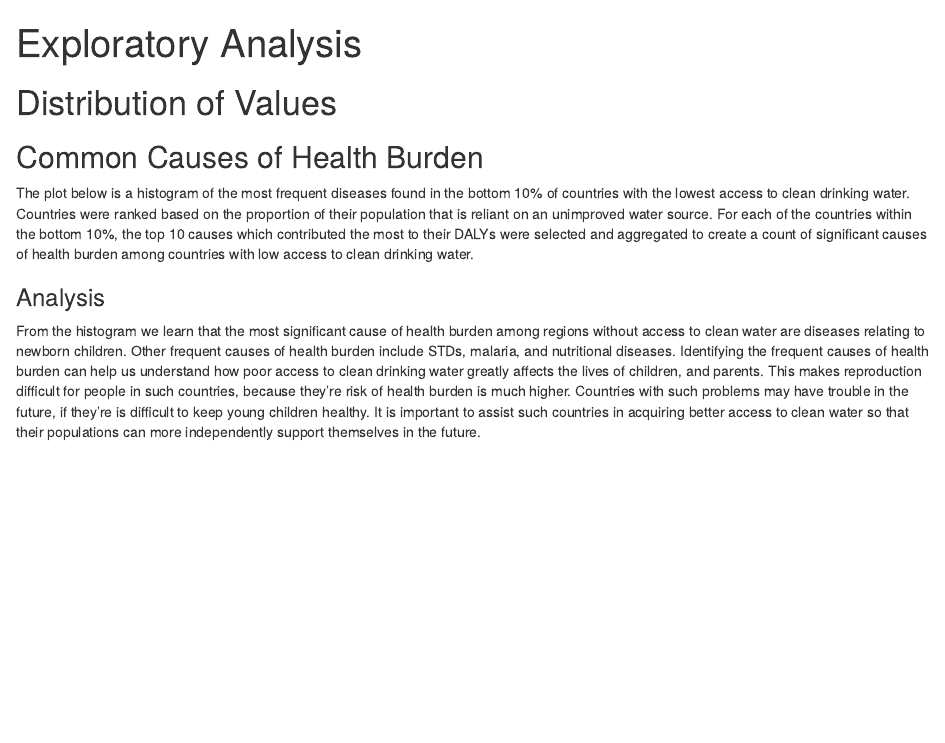
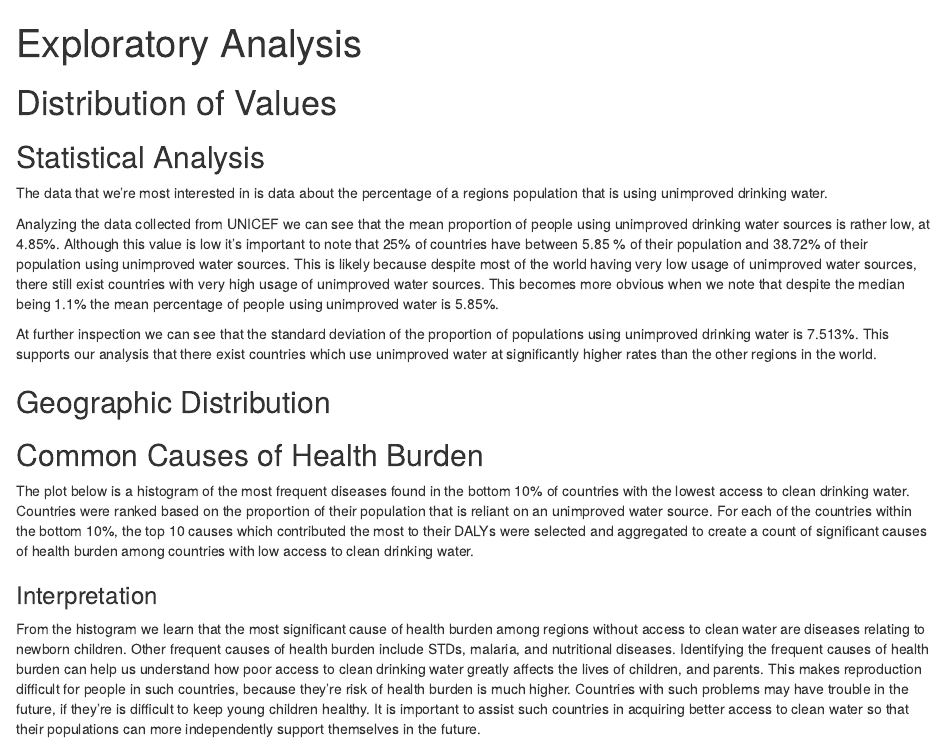
Before and after one commit to ss251/info478-project, an R Markdown document (eda/index.Rmd): the page in a window 1100 px wide, from its top. Rendered offline with R 4.5, knitr and Pandoc, with nearby package versions; the code chunks are not run, so their results and figures are left out.

Commit message:
Added statistical analysis

````diff
--- a/eda/index.Rmd
+++ b/eda/index.Rmd
@@ -10,8 +10,21 @@ knitr::opts_chunk$set(echo = TRUE)
 
 ```{r, echo=FALSE, include=FALSE, message=FALSE}
 source("map.R")
+source("causes.R")
 ```
 
+## Statistical Analysis
+The data that we’re most interested in is data about the percentage of a regions population that is using unimproved drinking water.
+
+```{r map, echo=FALSE}
+summary(poor_water$unimproved_dwater)
+```
+
+Analyzing the data collected from UNICEF we can see that the mean proportion of people using unimproved drinking water sources is rather low, at 4.85%. Although this value is low it’s important to note that 25% of countries have between 5.85 % of their population and 38.72% of their population using unimproved water sources. This is likely because despite most of the world having very low usage of unimproved water sources, there still exist countries with very high usage of unimproved water sources. This becomes more obvious when we note that despite the median being 1.1% the mean percentage of people using unimproved water is 5.85%.
+
+At further inspection we can see that the standard deviation of the proportion of populations using unimproved drinking water is 7.513%. This supports our analysis that there exist countries which use unimproved water at significantly higher rates than the other regions in the world.
+
+## Geographic Distribution
 ```{r map, echo=FALSE, message=FALSE}
 mapParams <- mapCountryData( water_data_map_joined
                             , nameColumnToPlot="Proportion Using Unimproved Sources of Drinking Water"
@@ -32,7 +44,7 @@ source("causes.R")
 plot(common_causes)
 ```
 
-### Analysis
+### Interpretation
 From the histogram we learn that the most significant cause of health burden among regions without access to clean water are diseases relating to newborn children. Other frequent causes of health burden include STDs, malaria, and nutritional diseases. Identifying the frequent causes of health burden can help us understand how poor access to clean drinking water greatly affects the lives of children, and parents. This makes reproduction difficult for people in such countries, because they’re risk of health burden is much higher.  Countries with such problems may have trouble in the future, if they’re is difficult to keep young children healthy. It is important to assist such countries in acquiring better access to clean water so that their populations can more independently support themselves in the future.
 
 #Relationships Between Variables
````
Also changed, not shown: eda/index.Rmd (1 more changed lines).
